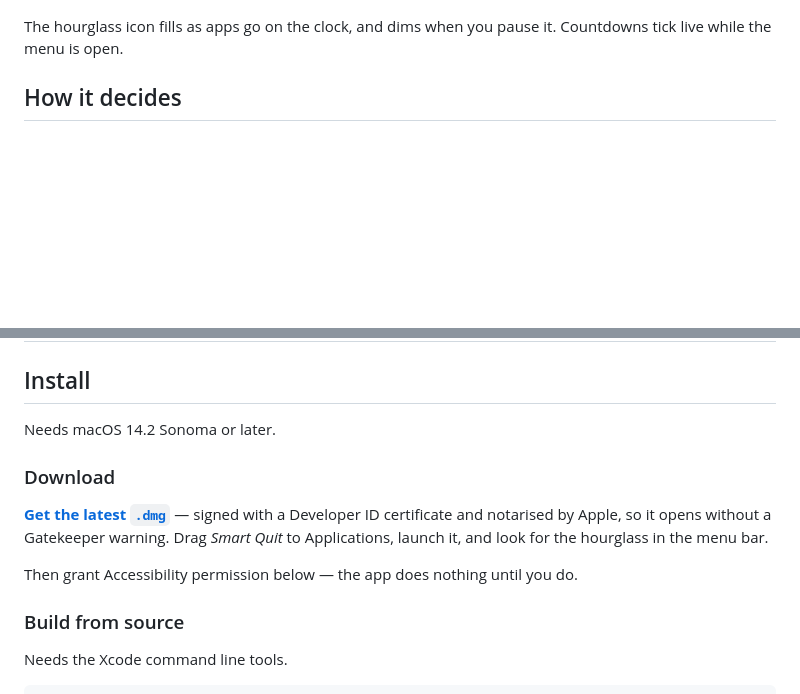
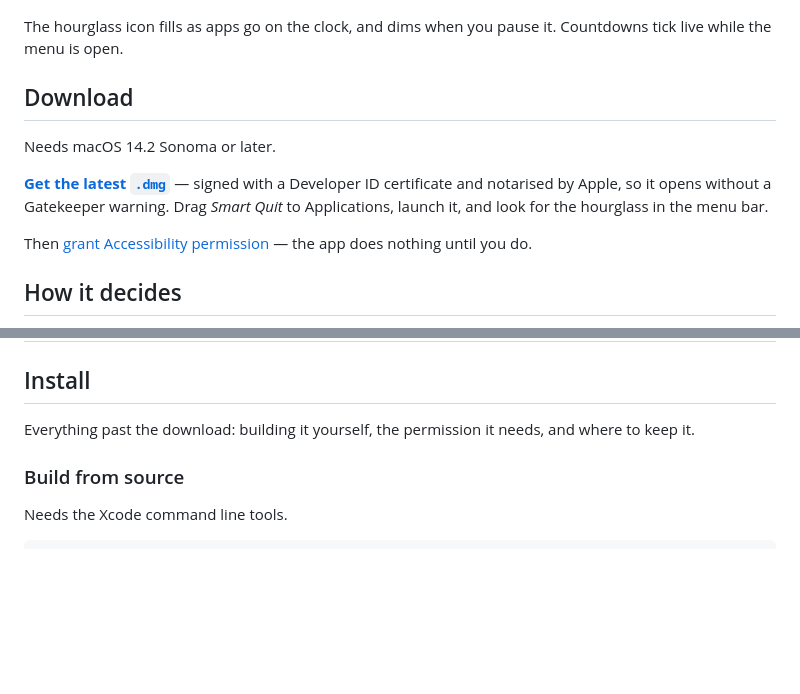
Before and after one commit to aswinmurali-io/smart_quit, a Markdown page: README.md, 2 parts joined by grey strips. Drawn GitHub-style; blank space fills up the shorter version.

Commit message:
Show the download link before the design notes
The .dmg link sat below the state diagram and the never-quit table, so
anyone who just wants to install the app had to read the design notes
first. It now follows the screenshot, and the Install section covers
only what comes after the download.

Co-Authored-By: Claude Opus 5 <noreply@anthropic.com>

```diff
--- a/README.md
+++ b/README.md
@@ -40,6 +40,18 @@ runtime, no background daemon**.
 
 The hourglass icon fills as apps go on the clock, and dims when you pause it.
 Countdowns tick live while the menu is open.
+
+## Download
+
+Needs macOS 14.2 Sonoma or later.
+
+**[Get the latest `.dmg`](https://github.com/aswinmurali-io/smart_quit/releases/latest)**
+— signed with a Developer ID certificate and notarised by Apple, so it opens
+without a Gatekeeper warning. Drag *Smart Quit* to Applications, launch it, and
+look for the hourglass in the menu bar.
+
+Then [grant Accessibility permission](#grant-accessibility-permission) — the app
+does nothing until you do.
 
 ## How it decides
 
@@ -87,16 +99,8 @@ dialog every few seconds, forever.
 
 ## Install
 
-Needs macOS 14.2 Sonoma or later.
-
-### Download
-
-**[Get the latest `.dmg`](https://github.com/aswinmurali-io/smart_quit/releases/latest)**
-— signed with a Developer ID certificate and notarised by Apple, so it opens
-without a Gatekeeper warning. Drag *Smart Quit* to Applications, launch it, and
-look for the hourglass in the menu bar.
-
-Then grant Accessibility permission below — the app does nothing until you do.
+Everything past the download: building it yourself, the permission it needs, and
+where to keep it.
 
 ### Build from source
 
```
